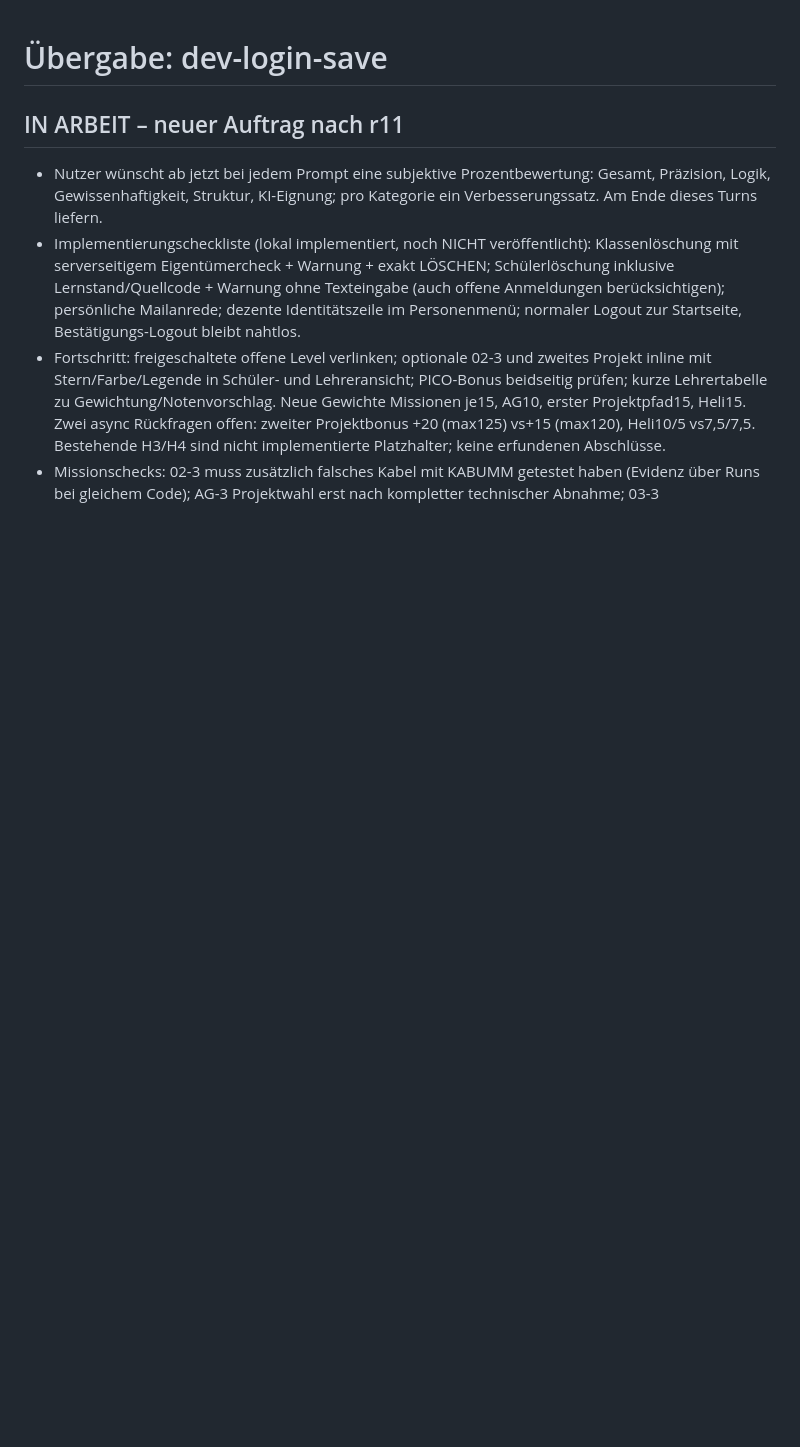
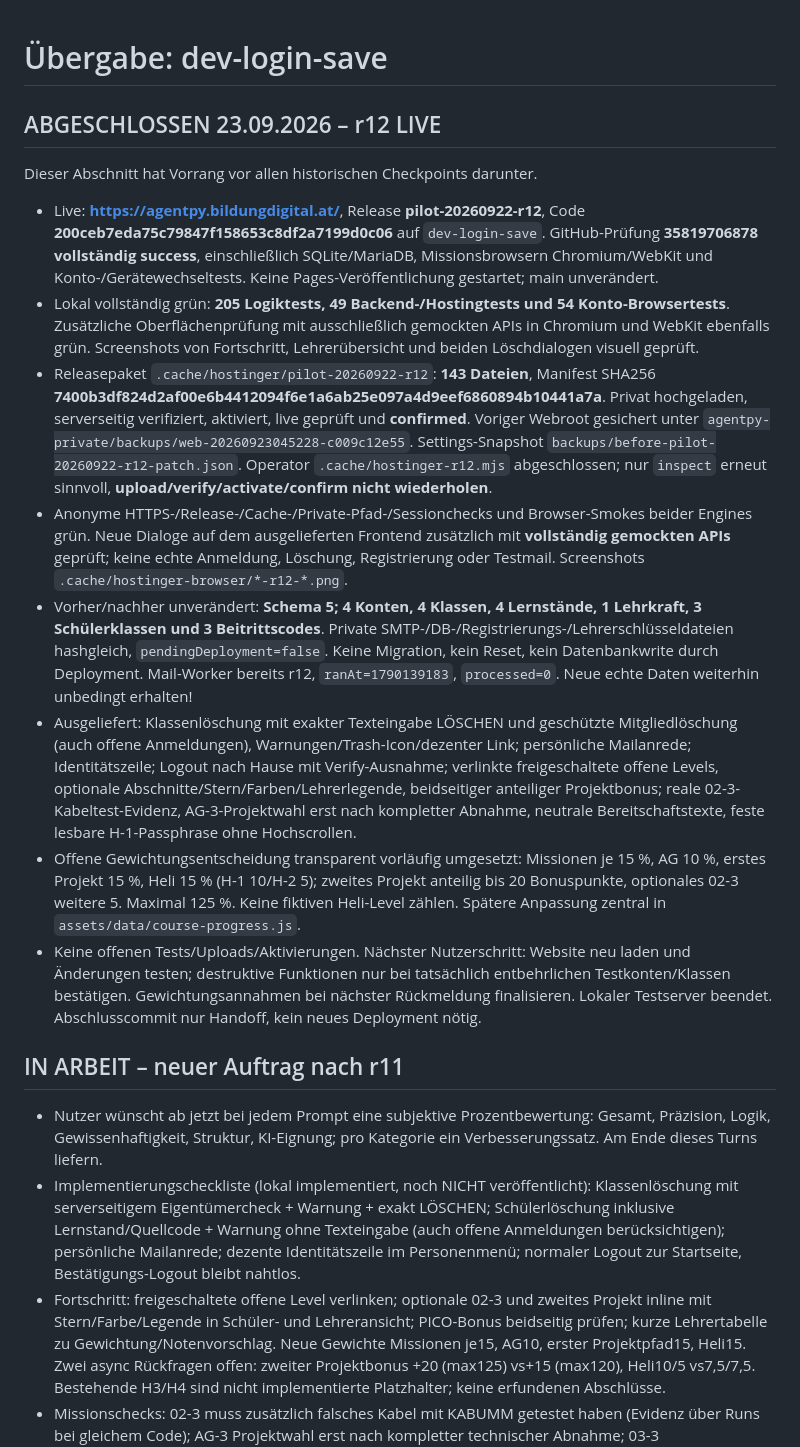
Before and after one commit to nmsboeheimkirchen/learnpython, a Markdown page: LOGIN-HANDOFF.md, the part around the change. Rendered like a GitHub page; blank space fills up the shorter version.

Commit message:
Document verified r12 release and preserved live data [skip ci]

```diff
--- a/LOGIN-HANDOFF.md
+++ b/LOGIN-HANDOFF.md
@@ -1,4 +1,17 @@
 # Übergabe: dev-login-save
+
+## ABGESCHLOSSEN 23.09.2026 – r12 LIVE
+
+Dieser Abschnitt hat Vorrang vor allen historischen Checkpoints darunter.
+
+- Live: **https://agentpy.bildungdigital.at/**, Release **pilot-20260922-r12**, Code **200ceb7eda75c79847f158653c8df2a7199d0c06** auf `dev-login-save`. GitHub-Prüfung **35819706878 vollständig success**, einschließlich SQLite/MariaDB, Missionsbrowsern Chromium/WebKit und Konto-/Gerätewechseltests. Keine Pages-Veröffentlichung gestartet; main unverändert.
+- Lokal vollständig grün: **205 Logiktests, 49 Backend-/Hostingtests und 54 Konto-Browsertests**. Zusätzliche Oberflächenprüfung mit ausschließlich gemockten APIs in Chromium und WebKit ebenfalls grün. Screenshots von Fortschritt, Lehrerübersicht und beiden Löschdialogen visuell geprüft.
+- Releasepaket `.cache/hostinger/pilot-20260922-r12`: **143 Dateien**, Manifest SHA256 **7400b3df824d2af00e6b4412094f6e1a6ab25e097a4d9eef6860894b10441a7a**. Privat hochgeladen, serverseitig verifiziert, aktiviert, live geprüft und **confirmed**. Voriger Webroot gesichert unter `agentpy-private/backups/web-20260923045228-c009c12e55`. Settings-Snapshot `backups/before-pilot-20260922-r12-patch.json`. Operator `.cache/hostinger-r12.mjs` abgeschlossen; nur `inspect` erneut sinnvoll, **upload/verify/activate/confirm nicht wiederholen**.
+- Anonyme HTTPS-/Release-/Cache-/Private-Pfad-/Sessionchecks und Browser-Smokes beider Engines grün. Neue Dialoge auf dem ausgelieferten Frontend zusätzlich mit **vollständig gemockten APIs** geprüft; keine echte Anmeldung, Löschung, Registrierung oder Testmail. Screenshots `.cache/hostinger-browser/*-r12-*.png`.
+- Vorher/nachher unverändert: **Schema 5; 4 Konten, 4 Klassen, 4 Lernstände, 1 Lehrkraft, 3 Schülerklassen und 3 Beitrittscodes**. Private SMTP-/DB-/Registrierungs-/Lehrerschlüsseldateien hashgleich, `pendingDeployment=false`. Keine Migration, kein Reset, kein Datenbankwrite durch Deployment. Mail-Worker bereits r12, `ranAt=1790139183`, `processed=0`. Neue echte Daten weiterhin unbedingt erhalten!
+- Ausgeliefert: Klassenlöschung mit exakter Texteingabe LÖSCHEN und geschützte Mitgliedlöschung (auch offene Anmeldungen), Warnungen/Trash-Icon/dezenter Link; persönliche Mailanrede; Identitätszeile; Logout nach Hause mit Verify-Ausnahme; verlinkte freigeschaltete offene Levels, optionale Abschnitte/Stern/Farben/Lehrerlegende, beidseitiger anteiliger Projektbonus; reale 02-3-Kabeltest-Evidenz, AG-3-Projektwahl erst nach kompletter Abnahme, neutrale Bereitschaftstexte, feste lesbare H-1-Passphrase ohne Hochscrollen.
+- Offene Gewichtungsentscheidung transparent vorläufig umgesetzt: Missionen je 15 %, AG 10 %, erstes Projekt 15 %, Heli 15 % (H-1 10/H-2 5); zweites Projekt anteilig bis 20 Bonuspunkte, optionales 02-3 weitere 5. Maximal 125 %. Keine fiktiven Heli-Level zählen. Spätere Anpassung zentral in `assets/data/course-progress.js`.
+- Keine offenen Tests/Uploads/Aktivierungen. Nächster Nutzerschritt: Website neu laden und Änderungen testen; destruktive Funktionen nur bei tatsächlich entbehrlichen Testkonten/Klassen bestätigen. Gewichtungsannahmen bei nächster Rückmeldung finalisieren. Lokaler Testserver beendet. Abschlusscommit nur Handoff, kein neues Deployment nötig.
 
 ## IN ARBEIT – neuer Auftrag nach r11
 
```
